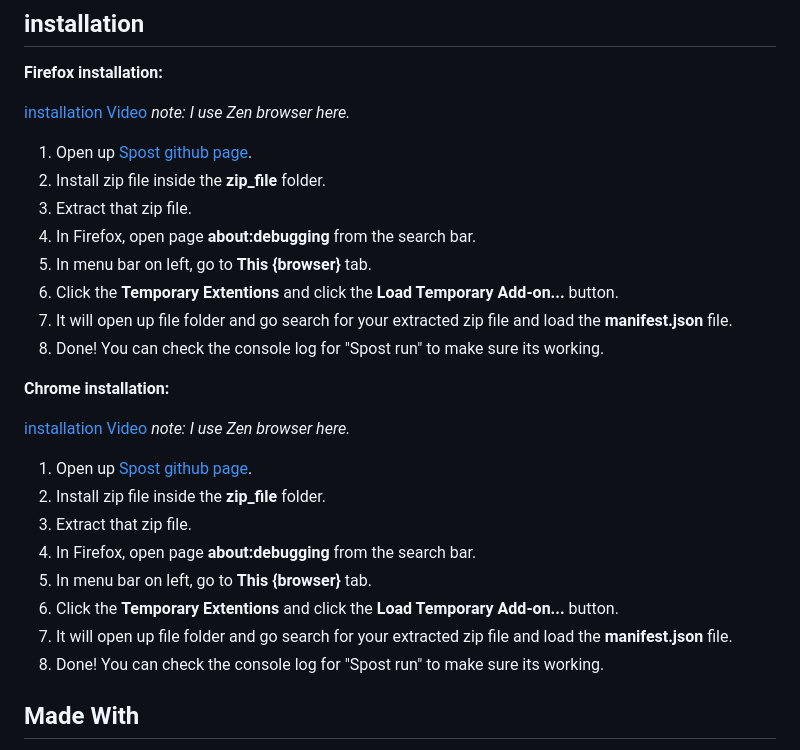
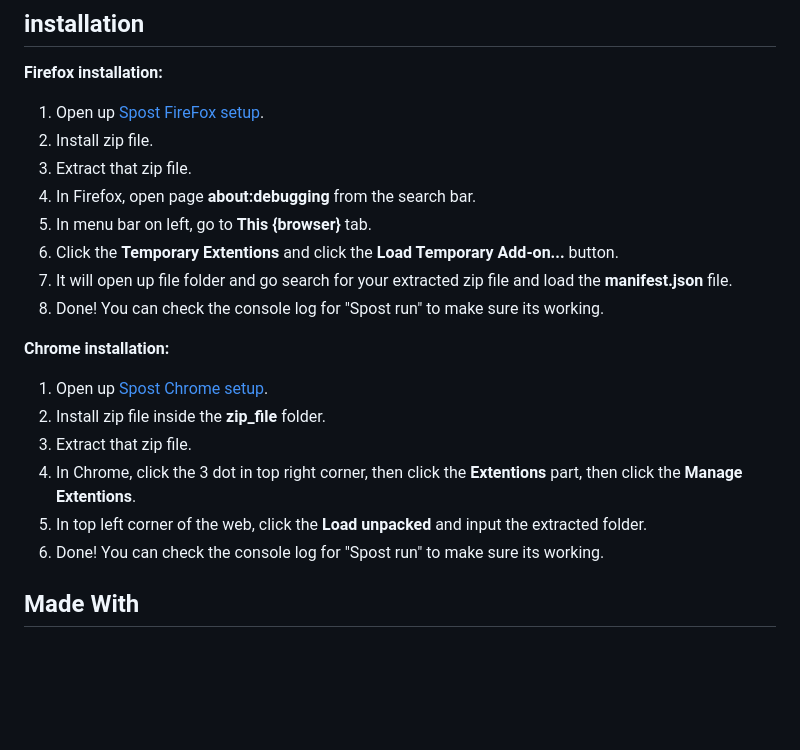
Before and after one commit to AmmarSyamil/Spost, a Markdown page: README.md, the part around the change. Rendered like a GitHub page; blank space fills up the shorter version.

```diff
--- a/README.md
+++ b/README.md
@@ -21,11 +21,8 @@ Like other productivity tools, it also includes a session time limit, once reach
 
 **Firefox installation:**
 
-[installation Video](https://hc-cdn.hel1.your-objectstorage.com/s/v3/101a7d5e1265044ce202206e10388a6709c0e2e7_spost_instalation_guide.mp4)
-*note: I use Zen browser here.*
-
-1. Open up [Spost github page](https://github.com/AmmarSyamil/Spost).
-2. Install zip file inside the **zip_file** folder.
+1. Open up [Spost FireFox setup](https://github.com/AmmarSyamil/Spost/tree/main/build/firefox).
+2. Install zip file.
 3. Extract that zip file.
 4. In Firefox, open page **about:debugging** from the search bar.
 5. In menu bar on left, go to **This {browser}** tab.
@@ -37,17 +34,12 @@ Like other productivity tools, it also includes a session time limit, once reach
 
 **Chrome installation:**
 
-[installation Video](https://hc-cdn.hel1.your-objectstorage.com/s/v3/101a7d5e1265044ce202206e10388a6709c0e2e7_spost_instalation_guide.mp4)
-*note: I use Zen browser here.*
-
-1. Open up [Spost github page](https://github.com/AmmarSyamil/Spost).
+1. Open up [Spost Chrome setup](https://github.com/AmmarSyamil/Spost/tree/main/build/chrome).
 2. Install zip file inside the **zip_file** folder.
 3. Extract that zip file.
-4. In Firefox, open page **about:debugging** from the search bar.
-5. In menu bar on left, go to **This {browser}** tab.
-6. Click the **Temporary Extentions** and click the **Load Temporary Add-on...** button.
-7. It will open up file folder and go search for your extracted zip file and load the **manifest.json** file.
-8. Done! You can check the console log for "Spost run" to make sure its working.
+4. In Chrome, click the 3 dot in top right corner, then click the **Extentions** part, then click the **Manage Extentions**.
+5. In top left corner of the web, click the **Load unpacked** and input the extracted folder.
+6. Done! You can check the console log for "Spost run" to make sure its working.
 
 ## Made With
 - JavaScript
```
Also changed, not shown: icons/128x128.png (added), icons/16x16.png (added), icons/48x48.png (added).
